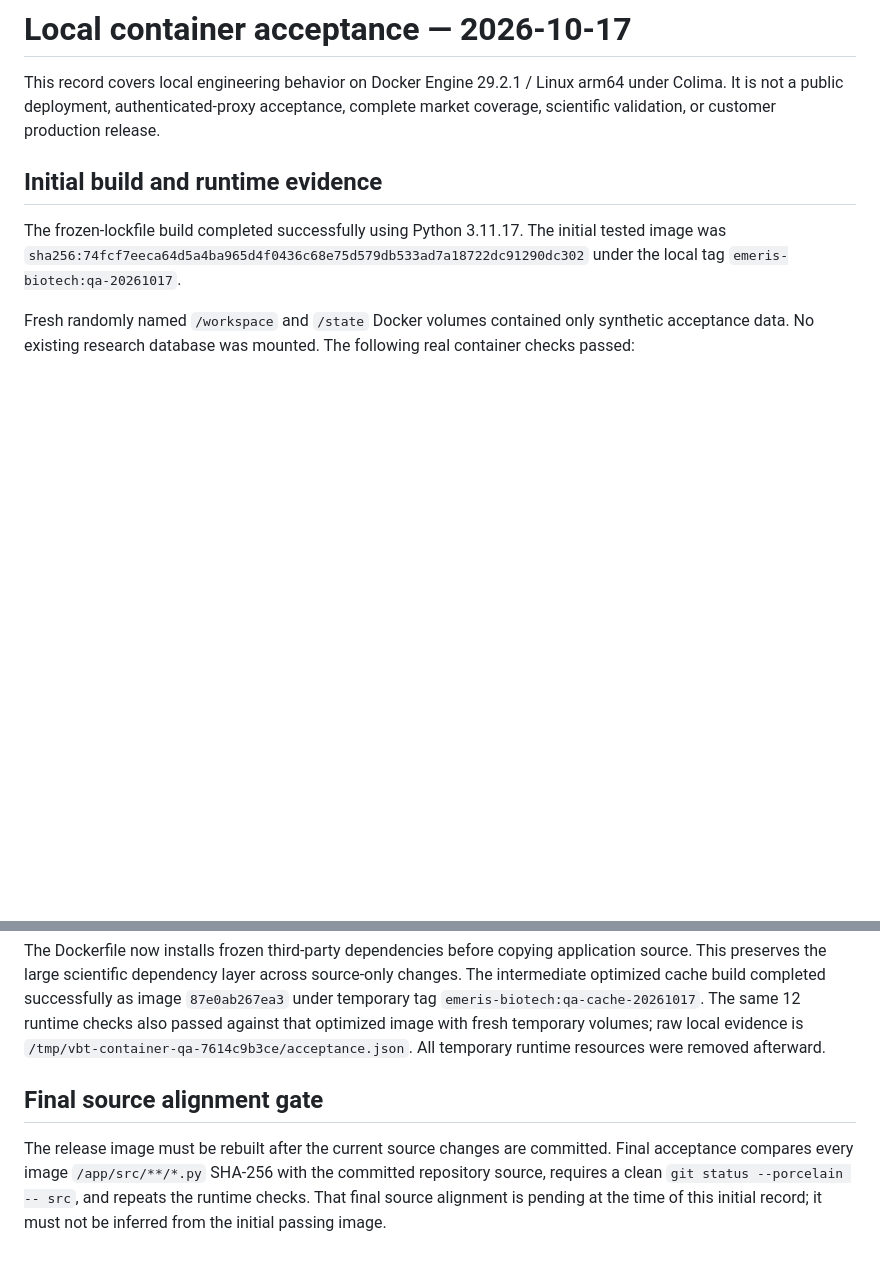
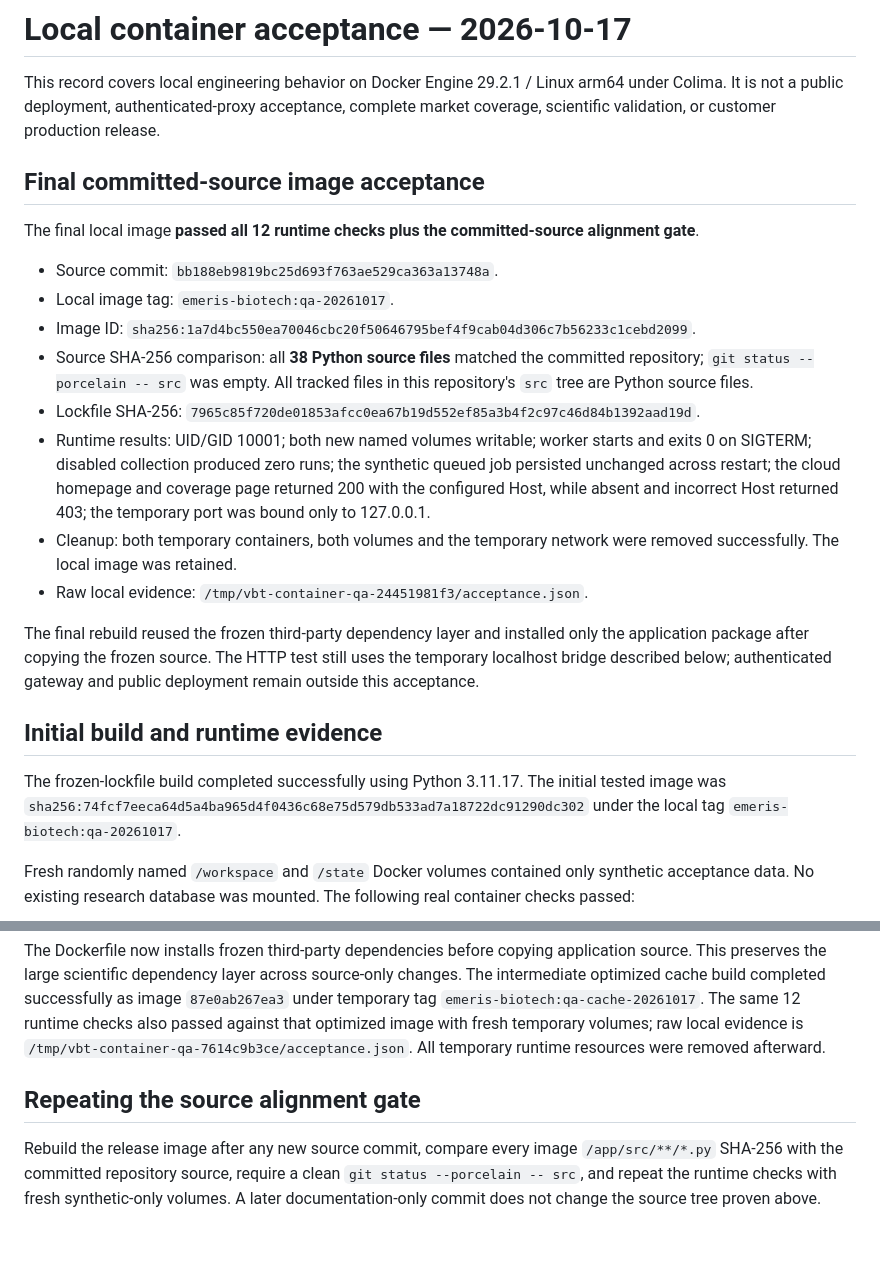
Before and after one commit to james-lebron2000/EmerisBiotech, a Markdown page: docs/CONTAINER_ACCEPTANCE_2026-10-17.md, 2 parts joined by grey strips. Rendered like a GitHub page; blank space fills up the shorter version.

Commit message:
Record expanded coverage and verified private deployment acceptance

```diff
--- a/docs/CONTAINER_ACCEPTANCE_2026-10-17.md
+++ b/docs/CONTAINER_ACCEPTANCE_2026-10-17.md
@@ -1,6 +1,21 @@
 # Local container acceptance — 2026-10-17
 
 This record covers local engineering behavior on Docker Engine 29.2.1 / Linux arm64 under Colima. It is not a public deployment, authenticated-proxy acceptance, complete market coverage, scientific validation, or customer production release.
+
+## Final committed-source image acceptance
+
+The final local image **passed all 12 runtime checks plus the committed-source alignment gate**.
+
+- Source commit: `bb188eb9819bc25d693f763ae529ca363a13748a`.
+- Local image tag: `emeris-biotech:qa-20261017`.
+- Image ID: `sha256:1a7d4bc550ea70046cbc20f50646795bef4f9cab04d306c7b56233c1cebd2099`.
+- Source SHA-256 comparison: all **38 Python source files** matched the committed repository; `git status --porcelain -- src` was empty. All tracked files in this repository's `src` tree are Python source files.
+- Lockfile SHA-256: `7965c85f720de01853afcc0ea67b19d552ef85a3b4f2c97c46d84b1392aad19d`.
+- Runtime results: UID/GID 10001; both new named volumes writable; worker starts and exits 0 on SIGTERM; disabled collection produced zero runs; the synthetic queued job persisted unchanged across restart; the cloud homepage and coverage page returned 200 with the configured Host, while absent and incorrect Host returned 403; the temporary port was bound only to 127.0.0.1.
+- Cleanup: both temporary containers, both volumes and the temporary network were removed successfully. The local image was retained.
+- Raw local evidence: `/tmp/vbt-container-qa-24451981f3/acceptance.json`.
+
+The final rebuild reused the frozen third-party dependency layer and installed only the application package after copying the frozen source. The HTTP test still uses the temporary localhost bridge described below; authenticated gateway and public deployment remain outside this acceptance.
 
 ## Initial build and runtime evidence
 
@@ -34,6 +49,6 @@ Raw local acceptance evidence: `/tmp/vbt-container-qa-249a9921ef/acceptance.json
 
 The Dockerfile now installs frozen third-party dependencies before copying application source. This preserves the large scientific dependency layer across source-only changes. The intermediate optimized cache build completed successfully as image `87e0ab267ea3` under temporary tag `emeris-biotech:qa-cache-20261017`. The same 12 runtime checks also passed against that optimized image with fresh temporary volumes; raw local evidence is `/tmp/vbt-container-qa-7614c9b3ce/acceptance.json`. All temporary runtime resources were removed afterward.
 
-## Final source alignment gate
+## Repeating the source alignment gate
 
-The release image must be rebuilt after the current source changes are committed. Final acceptance compares every image `/app/src/**/*.py` SHA-256 with the committed repository source, requires a clean `git status --porcelain -- src`, and repeats the runtime checks. That final source alignment is pending at the time of this initial record; it must not be inferred from the initial passing image.
+Rebuild the release image after any new source commit, compare every image `/app/src/**/*.py` SHA-256 with the committed repository source, require a clean `git status --porcelain -- src`, and repeat the runtime checks with fresh synthetic-only volumes. A later documentation-only commit does not change the source tree proven above.
```
Also changed, not shown: docs/MARKET_EXPANSION_ACCEPTANCE_2026-10-17.md (added, +49 -0 lines).
